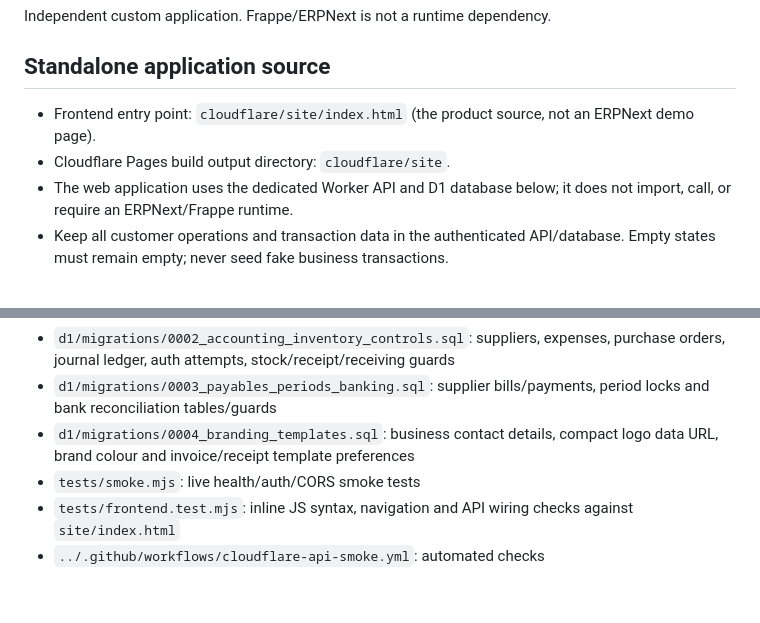
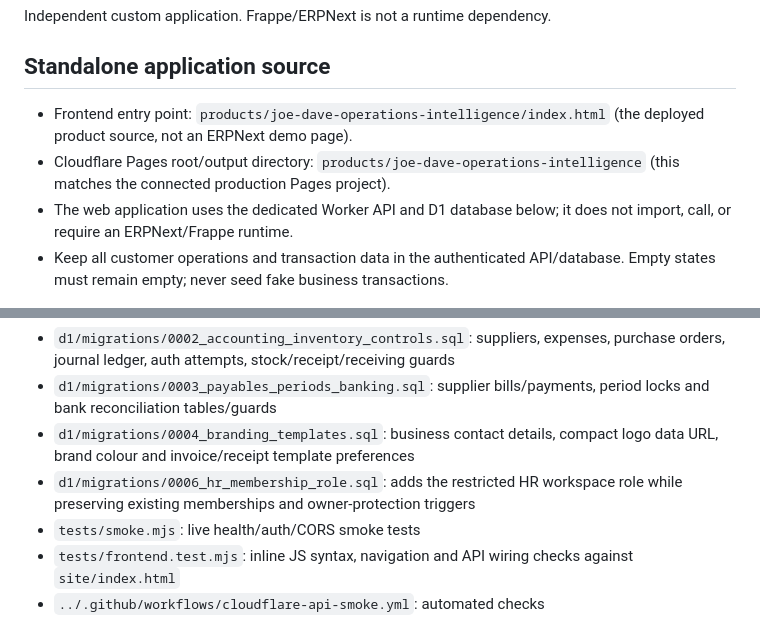
Before and after one commit to charlonnego/Joe-dave-operational-intelligence-, a Markdown page: cloudflare/README.md, 2 parts joined by grey strips. GitHub-like rendering; blank space fills up the shorter version.

Commit message:
Align Cloudflare runtime docs with deployed Pages source

```diff
--- a/cloudflare/README.md
+++ b/cloudflare/README.md
@@ -3,8 +3,8 @@
 Independent custom application. Frappe/ERPNext is not a runtime dependency.
 
 ## Standalone application source
-- Frontend entry point: `cloudflare/site/index.html` (the product source, not an ERPNext demo page).
-- Cloudflare Pages build output directory: `cloudflare/site`.
+- Frontend entry point: `products/joe-dave-operations-intelligence/index.html` (the deployed product source, not an ERPNext demo page).
+- Cloudflare Pages root/output directory: `products/joe-dave-operations-intelligence` (this matches the connected production Pages project).
 - The web application uses the dedicated Worker API and D1 database below; it does not import, call, or require an ERPNext/Frappe runtime.
 - Keep all customer operations and transaction data in the authenticated API/database. Empty states must remain empty; never seed fake business transactions.
 
@@ -22,6 +22,7 @@ Independent custom application. Frappe/ERPNext is not a runtime dependency.
 - `d1/migrations/0002_accounting_inventory_controls.sql`: suppliers, expenses, purchase orders, journal ledger, auth attempts, stock/receipt/receiving guards
 - `d1/migrations/0003_payables_periods_banking.sql`: supplier bills/payments, period locks and bank reconciliation tables/guards
 - `d1/migrations/0004_branding_templates.sql`: business contact details, compact logo data URL, brand colour and invoice/receipt template preferences
+- `d1/migrations/0006_hr_membership_role.sql`: adds the restricted HR workspace role while preserving existing memberships and owner-protection triggers
 - `tests/smoke.mjs`: live health/auth/CORS smoke tests
 - `tests/frontend.test.mjs`: inline JS syntax, navigation and API wiring checks against `site/index.html`
 - `../.github/workflows/cloudflare-api-smoke.yml`: automated checks
```
